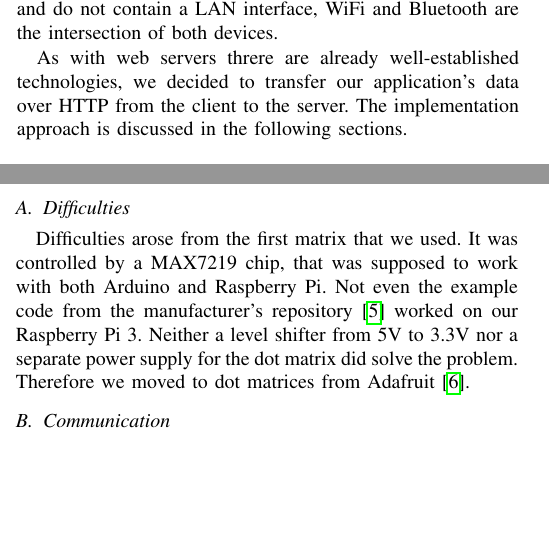
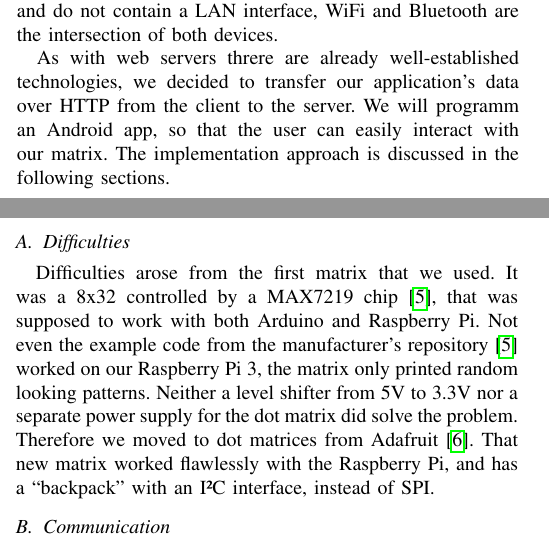
Before and after one commit to DanielHipp/mobileComputing_Raspberry, a LaTeX paper (docs/MobileComputing-Paper.tex): two parts of the columns of pages 1 and 2 of 3, joined at a grey line, cut so that both start at the same text, the shorter picture padded with empty space. Compiled offline with pdfLaTeX; a missing font is replaced by an installed copy or a similar font; a LaTeX package or settings file that is missing is left out.

Commit message:
Improved difficulties and mention app

```diff
--- a/docs/MobileComputing-Paper.tex
+++ b/docs/MobileComputing-Paper.tex
@@ -64,7 +64,7 @@ Another comparable product is the Eurolite ESN \cite{esn}. There is also just on
 \section{Proposed approach}
 Since our dot matrix should sit somewhere in the room, it must connect wirelessly to the user's smartphone. As smartphones usually have WiFi und Bluetooth interfaces built-in and do not contain a LAN interface, WiFi and Bluetooth are the intersection of both devices.
 
-As with web servers threre are already well-established technologies, we decided to transfer our application's data over HTTP from the client to the server. The implementation approach is discussed in the following sections.
+As with web servers threre are already well-established technologies, we decided to transfer our application's data over HTTP from the client to the server. We will programm an Android app, so that the user can easily interact with our matrix. The implementation approach is discussed in the following sections.
 
 
 \subsection{Coose the matrix}
@@ -107,7 +107,7 @@ Iptables is configured so that the smartphone in the Raspberry Pi's WiFi can acc
 Finally we use a Raspberry Pi to drive two dot matrices and act as an access point for the smartphone. It routes normal internet traffic through its LAN interface to the existing router. The detailed description of our solutions follows in this chapter.
 
 \subsection{Difficulties}
-Difficulties arose from the first matrix that we used. It was controlled by a MAX7219 chip, that was supposed to work with both Arduino and Raspberry Pi. Not even the example code from the manufacturer's repository~\cite{azdelivery464} worked on our Raspberry Pi 3. Neither a level shifter from 5V to 3.3V nor a separate power supply for the dot matrix did solve the problem. Therefore we moved to dot matrices from Adafruit\cite{adafruit88}.
+Difficulties arose from the first matrix that we used. It was a 8x32 controlled by a MAX7219 chip~\cite{azdelivery464}, that was supposed to work with both Arduino and Raspberry Pi. Not even the example code from the manufacturer's repository~\cite{azdelivery464} worked on our Raspberry Pi 3, the matrix only printed random looking patterns. Neither a level shifter from 5V to 3.3V nor a separate power supply for the dot matrix did solve the problem. Therefore we moved to dot matrices from Adafruit~\cite{adafruit88}. That new matrix worked flawlessly with the Raspberry Pi, and has a ``backpack'' with an I²C interface, instead of SPI.
 
 \subsection{Communication}
 
```
